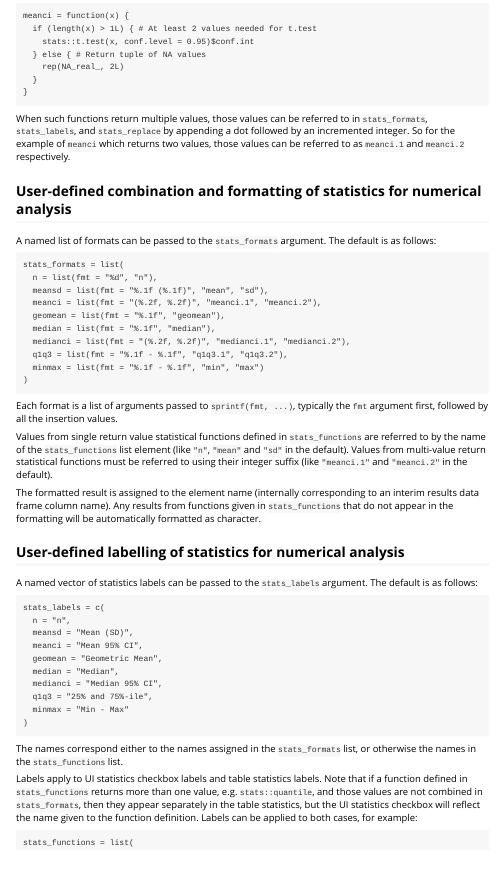
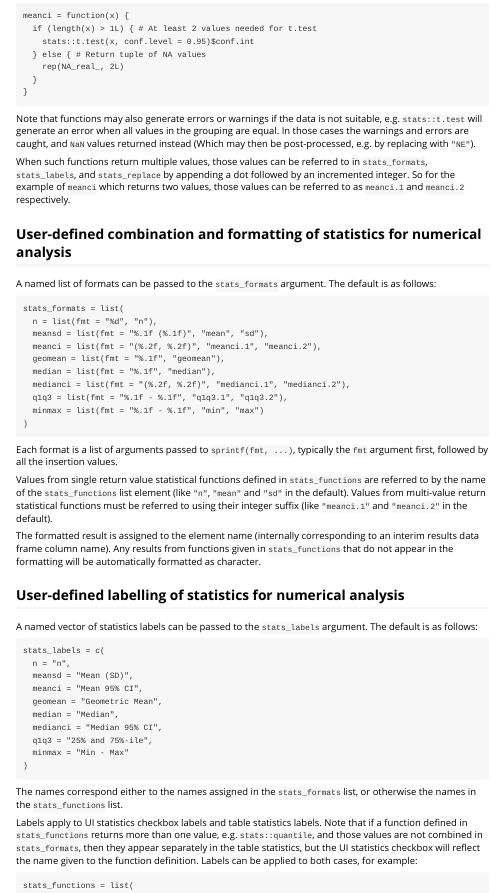
Before and after one commit to Boehringer-Ingelheim/dv.tables, an R Markdown document (vignettes/summary_table.Rmd): the page in a window 1100 px wide, from 6410 px down. Rendered offline with R 4.5, knitr and Pandoc, with nearby package versions.

Commit message:
Update vignette

````diff
--- a/vignettes/summary_table.Rmd
+++ b/vignettes/summary_table.Rmd
@@ -395,6 +395,10 @@ meanci = function(x) {
 }
 ```
 
+Note that functions may also generate errors or warnings if the data is not suitable, e.g. `stats::t.test` will
+generate an error when all values in the grouping are equal. In those cases the warnings and errors are caught, and
+`NaN` values returned instead (Which may then be post-processed, e.g. by replacing with `"NE"`).
+
 When such functions return multiple values, those values can be referred to in `stats_formats`, `stats_labels`, and
 `stats_replace` by appending a dot followed by an incremented integer. So for the example of `meanci` which returns
 two values, those values can be referred to as `meanci.1` and `meanci.2` respectively.
````
